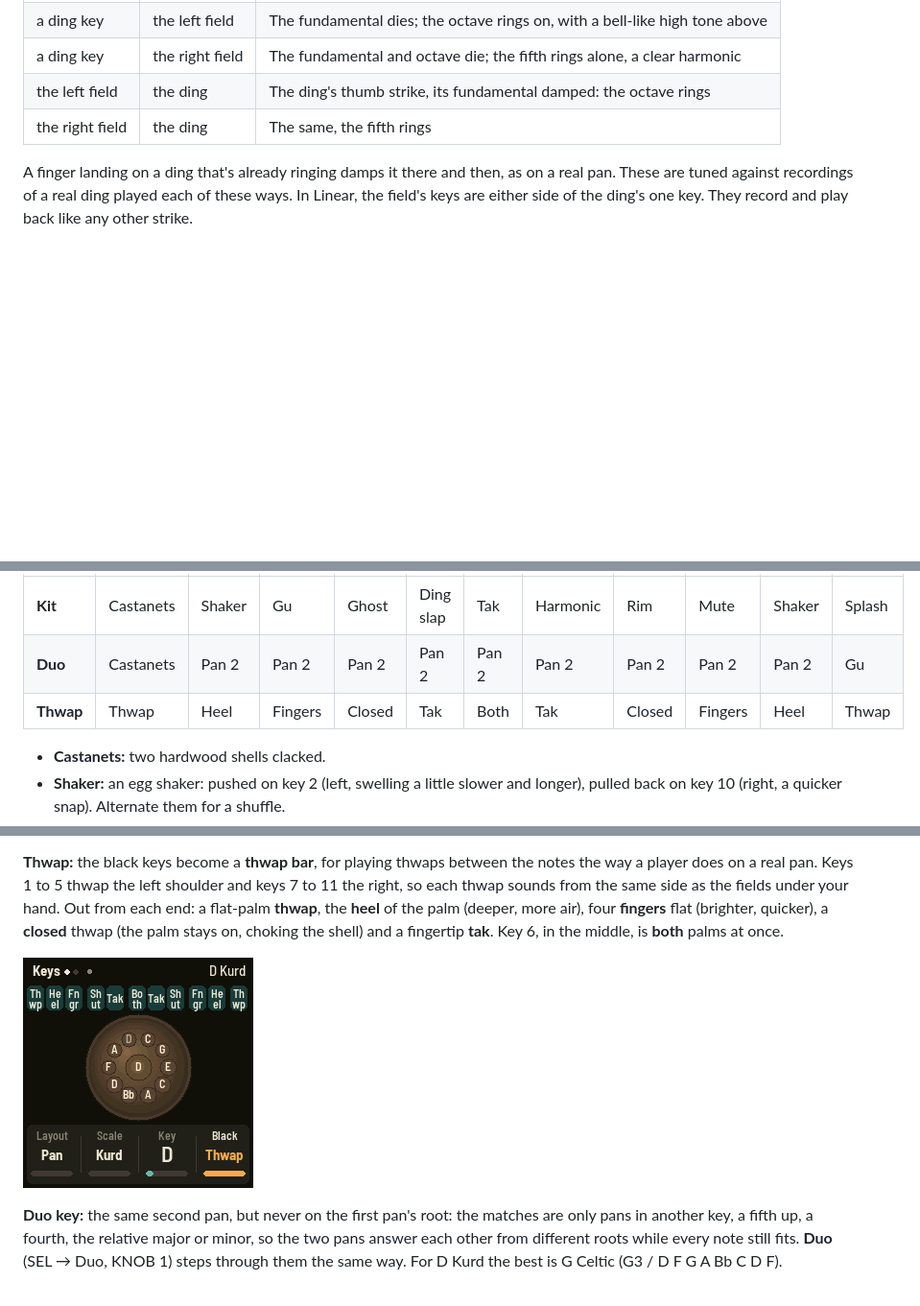
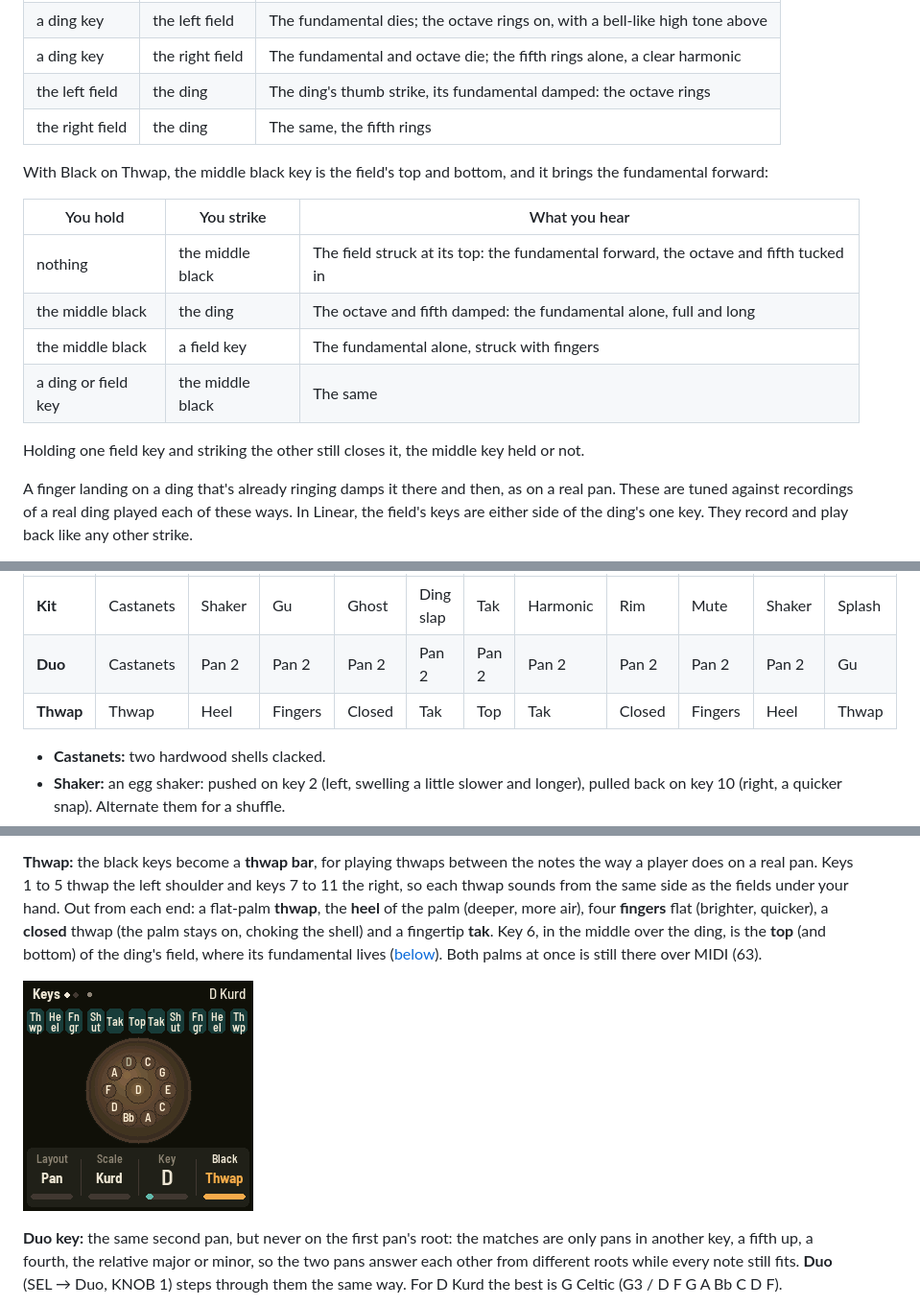
Before and after one commit to mcnasby/hp-1, a Markdown page: README.md, 3 parts joined by grey strips. Shown at 96% size. GitHub-like rendering; pictures changed too: docs/img/thwap_bar.png; blank space fills up the shorter version.

```diff
--- a/README.md
+++ b/README.md
@@ -117,6 +117,18 @@ and bring out the ding's harmonics:
 | the left field  | the ding       | The ding's thumb strike, its fundamental damped: the octave rings             |
 | the right field | the ding       | The same, the fifth rings                                                     |
 
+With Black on Thwap, the middle black key is the field's top and bottom, and it brings the
+fundamental forward:
+
+| You hold                  | You strike       | What you hear                                                    |
+| ------------------------- | ---------------- | ---------------------------------------------------------------- |
+| nothing                   | the middle black | The field struck at its top: the fundamental forward, the octave and fifth tucked in |
+| the middle black          | the ding         | The octave and fifth damped: the fundamental alone, full and long |
+| the middle black          | a field key      | The fundamental alone, struck with fingers                      |
+| a ding or field key       | the middle black | The same                                                         |
+
+Holding one field key and striking the other still closes it, the middle key held or not.
+
 A finger landing on a ding that's already ringing damps it there and then, as on a real pan. These
 are tuned against recordings of a real ding played each of these ways. In Linear, the field's keys
 are either side of the ding's one key. They record and play back like any other strike.
@@ -135,7 +147,7 @@ The black keys follow **Black** (SEL → Keys, KNOB 4).
 | --------- | --------- | ------ | ----- | ----- | --------- | ----- | -------- | ----- | ----- | ------ | ------ |
 | **Kit**   | Castanets | Shaker | Gu    | Ghost | Ding slap | Tak   | Harmonic | Rim   | Mute  | Shaker | Splash |
 | **Duo**   | Castanets | Pan 2  | Pan 2 | Pan 2 | Pan 2 | Pan 2 | Pan 2 | Pan 2 | Pan 2 | Pan 2 | Gu     |
-| **Thwap** | Thwap     | Heel   | Fingers | Closed | Tak  | Both  | Tak      | Closed | Fingers | Heel | Thwap |
+| **Thwap** | Thwap     | Heel   | Fingers | Closed | Tak  | Top   | Tak      | Closed | Fingers | Heel | Thwap |
 
 - **Castanets:** two hardwood shells clacked.
 - **Shaker:** an egg shaker: pushed on key 2 (left, swelling a little slower and longer), pulled back
@@ -169,7 +181,8 @@ player does on a real pan. Keys 1 to 5 thwap the left shoulder and keys 7 to 11
 thwap sounds from the same side as the fields under your hand. Out from each end: a flat-palm
 **thwap**, the **heel** of the palm (deeper, more air), four **fingers** flat (brighter, quicker), a
 **closed** thwap (the palm stays on, choking the shell) and a fingertip **tak**. Key 6, in the
-middle, is **both** palms at once.
+middle over the ding, is the **top** (and bottom) of the ding's field, where its fundamental lives
+([below](#the-dings-field)). Both palms at once is still there over MIDI (63).
 
 ![The thwap bar](docs/img/thwap_bar.png)
 
```
Also changed, not shown: other parts of README.md (+2 -2 lines), CHANGELOG.md (+3 -1 lines), 8 other files.
